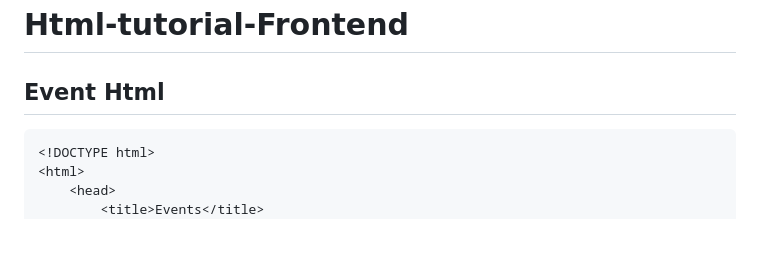
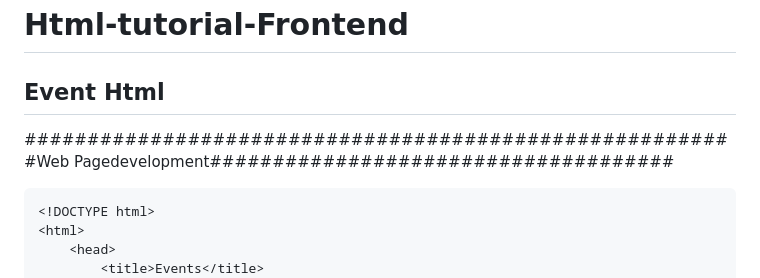
Before and after one commit to RAHUL-creator2005/html-tutorial-, a Markdown page: README.md, the part around the change. GitHub-like rendering; blank space fills up the shorter version.

````diff
--- a/README.md
+++ b/README.md
@@ -1,5 +1,6 @@
 # Html-tutorial-Frontend
 ## Event Html
+#########################################################Web Pagedevelopment#####################################
 ```html
 <!DOCTYPE html>
 <html>
````
